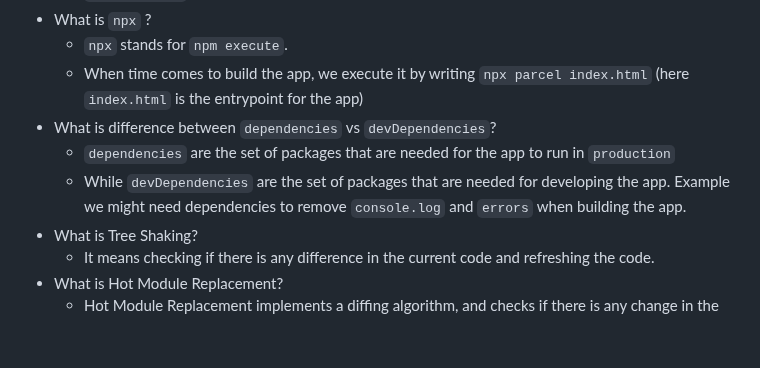
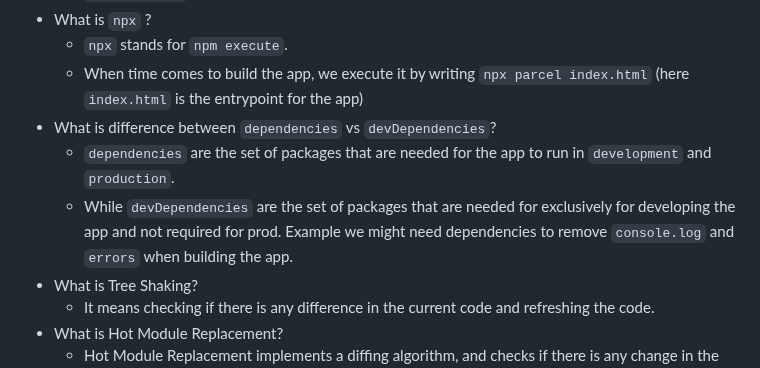
Before and after one commit to JyotiRSharma/namaste-react, a Markdown page: Chapter02-IgnitingOrApp/assignment.md, the part around the change. Rendered like a GitHub page; blank space fills up the shorter version.

Commit message:
Correct devDependencies and dependencise

```diff
--- a/Chapter02-IgnitingOrApp/assignment.md
+++ b/Chapter02-IgnitingOrApp/assignment.md
@@ -17,8 +17,8 @@ muscle memory and you will remember all the concepts properly) ✌
   - `npx` stands for `npm execute`.
   - When time comes to build the app, we execute it by writing `npx parcel index.html` (here `index.html` is the entrypoint for the app)
 - What is difference between `dependencies` vs `devDependencies`?
-  - `dependencies` are the set of packages that are needed for the app to run in `production`
-  - While `devDependencies` are the set of packages that are needed for developing the app. Example we might need dependencies to remove `console.log` and `errors` when building the app.
+  - `dependencies` are the set of packages that are needed for the app to run in `development` and `production`.
+  - While `devDependencies` are the set of packages that are needed for exclusively for developing the app and not required for prod. Example we might need dependencies to remove `console.log` and `errors` when building the app.
 - What is Tree Shaking?
   - It means checking if there is any difference in the current code and refreshing the code.
 - What is Hot Module Replacement?
```
